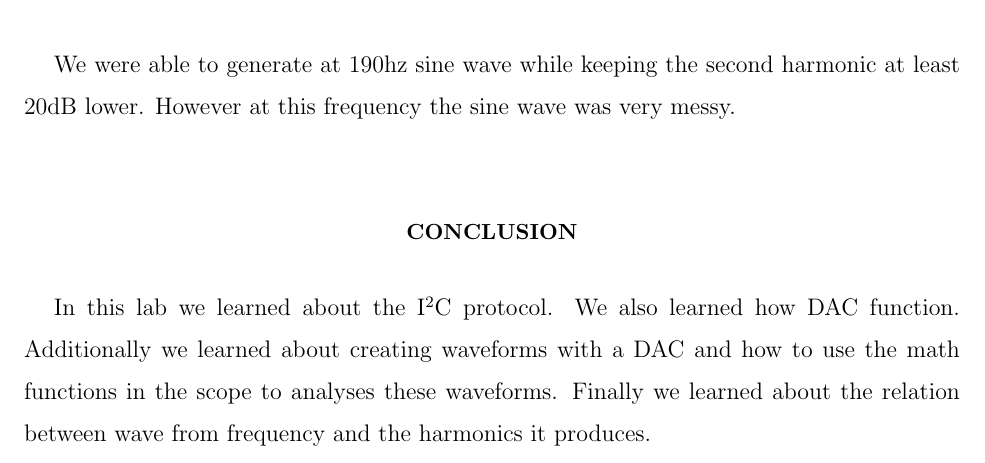
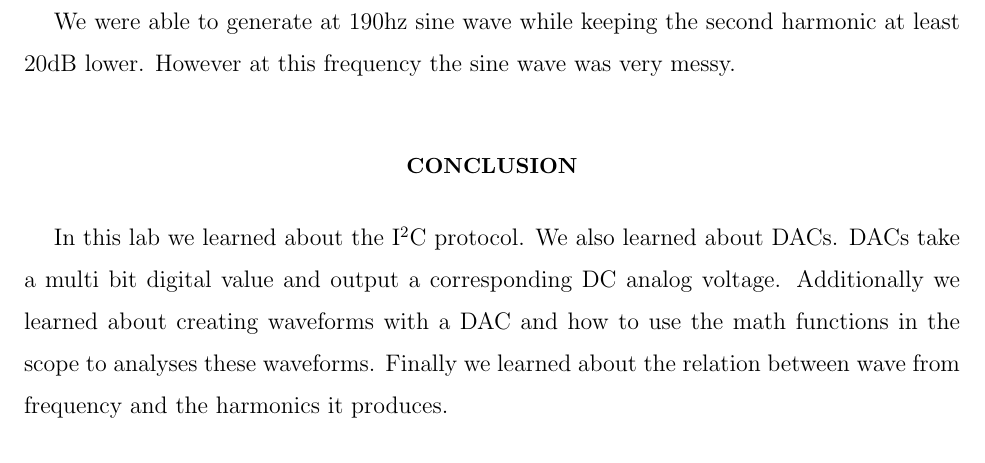
Before and after one commit to WLaney/scientific_instrumentation_lab, a LaTeX paper (Lab_6/Laney_Lab6.tex): part of page 4 of 5, cut so that both start at the same text. Compiled offline with pdfLaTeX.

Commit message:
finished lab 6 write up

```diff
--- a/Lab_6/Laney_Lab6.tex
+++ b/Lab_6/Laney_Lab6.tex
@@ -113,7 +113,7 @@ You can decide the amplitude of the largest harmonic by decreasing the frequency
 We were able to generate at 190hz sine wave while keeping the second harmonic at least 20dB lower. However at this frequency the sine wave was very messy.
 
 \section{Conclusion}
-In this lab we learned about the I$^2$C protocol. We also learned how DAC function. Additionally we learned about creating waveforms with a DAC and how to use the math functions in the scope to analyses these waveforms. Finally we learned about the relation between wave from frequency and the harmonics it produces.
+In this lab we learned about the I$^2$C protocol. We also learned about DACs. DACs take a multi bit digital value and output a corresponding DC analog voltage. Additionally we learned about creating waveforms with a DAC and how to use the math functions in the scope to analyses these waveforms. Finally we learned about the relation between wave from frequency and the harmonics it produces.
 
 \section{Appendix}
 
```
